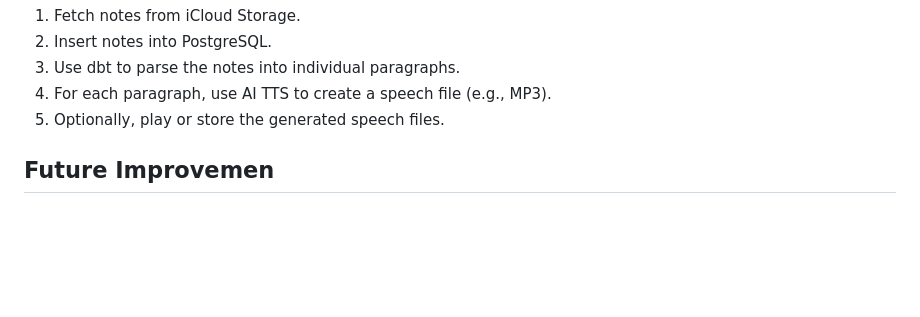
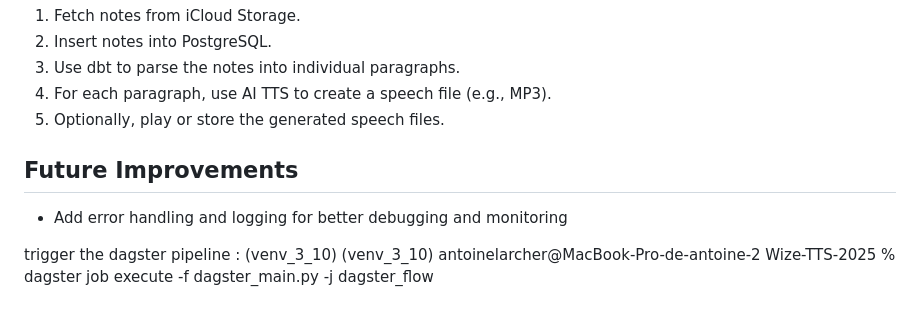
Before and after one commit to dr0ant/Wize-TTS-2025, a Markdown page: README.md, the part around the change. Rendered like a GitHub page; blank space fills up the shorter version.

Commit message:
readme + new mp3

```diff
--- a/README.md
+++ b/README.md
@@ -109,4 +109,8 @@ The main goal of this project is to automate the following processes:
 4. For each paragraph, use AI TTS to create a speech file (e.g., MP3).
 5. Optionally, play or store the generated speech files.
 
-## Future Improvemen
+## Future Improvements
+
+- Add error handling and logging for better debugging and monitoring
+
+trigger the dagster pipeline : (venv_3_10) (venv_3_10) antoinelarcher@MacBook-Pro-de-antoine-2 Wize-TTS-2025 % dagster job execute -f dagster_main.py -j dagster_flow
```
